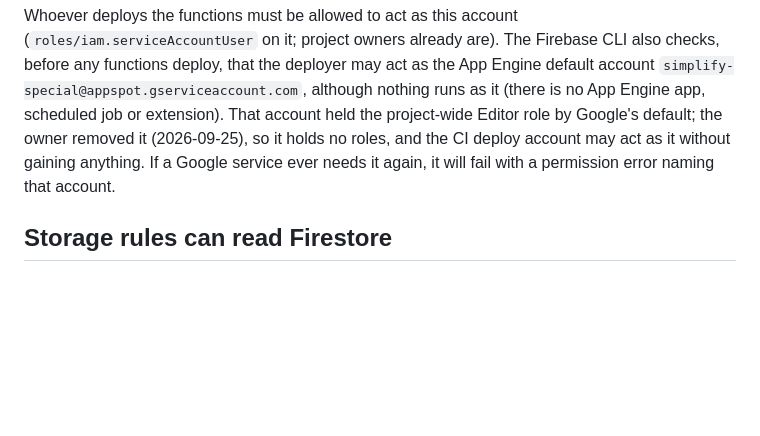
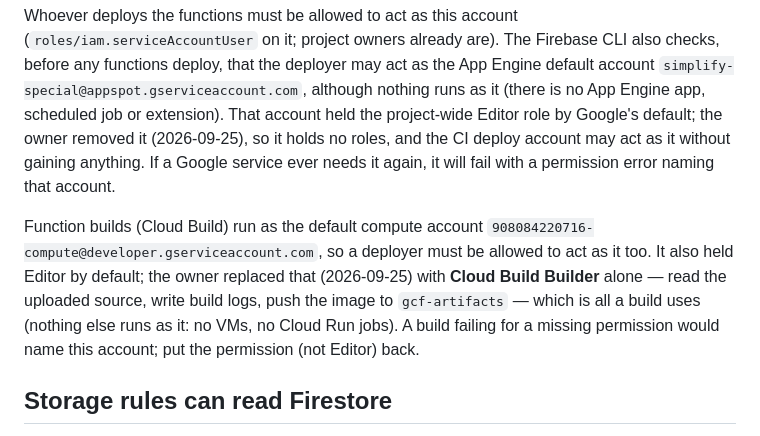
Before and after one commit to ashishawasthi/simplify, a Markdown page: docs/operations/cloud-project.md, the part around the change. Drawn GitHub-style; blank space fills up the shorter version.

```diff
--- a/docs/operations/cloud-project.md
+++ b/docs/operations/cloud-project.md
@@ -77,6 +77,8 @@ gcloud storage buckets add-iam-policy-binding gs://simplify-special.firebasestor
 
 Whoever deploys the functions must be allowed to act as this account (`roles/iam.serviceAccountUser` on it; project owners already are). The Firebase CLI also checks, before any functions deploy, that the deployer may act as the App Engine default account `simplify-special@appspot.gserviceaccount.com`, although nothing runs as it (there is no App Engine app, scheduled job or extension). That account held the project-wide Editor role by Google's default; the owner removed it (2026-09-25), so it holds no roles, and the CI deploy account may act as it without gaining anything. If a Google service ever needs it again, it will fail with a permission error naming that account.
 
+Function builds (Cloud Build) run as the default compute account `908084220716-compute@developer.gserviceaccount.com`, so a deployer must be allowed to act as it too. It also held Editor by default; the owner replaced that (2026-09-25) with **Cloud Build Builder** alone — read the uploaded source, write build logs, push the image to `gcf-artifacts` — which is all a build uses (nothing else runs as it: no VMs, no Cloud Run jobs). A build failing for a missing permission would name this account; put the permission (not Editor) back.
+
 ## Storage rules can read Firestore
 
 `storage.rules` decides who is a class's coach with `firestore.get(…/classCoaches/$(code))` and `firestore.get(…/coaches/$(uid))`, and who is an admin with `firestore.exists(…/admins/$(uid))`. Those lookups need `roles/firebaserules.firestoreServiceAgent` on the Cloud Storage for Firebase service agent; without it every coach upload fails. An interactive `firebase deploy --only storage` offers to grant it; by hand:
```
Also changed, not shown: docs/operations/release-and-deploy.md (+1 -1 lines).
